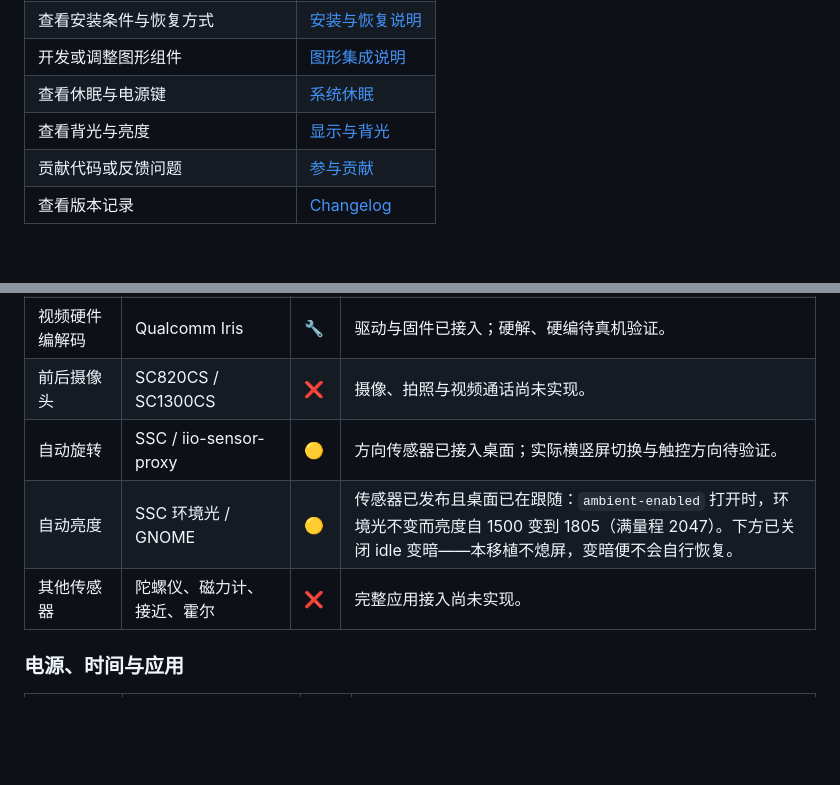
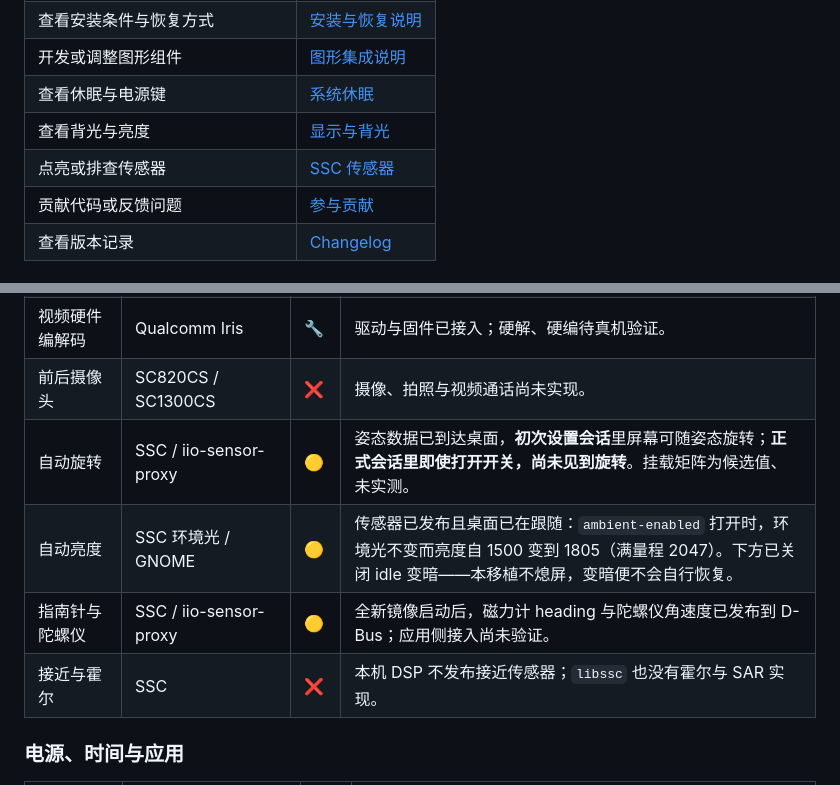
Before and after one commit to HOSHINO61/onepluspad-2pro-mainline, a Markdown page: README.zh-CN.md, 2 parts joined by grey strips. Drawn GitHub-style; blank space fills up the shorter version.

```diff
--- a/README.zh-CN.md
+++ b/README.zh-CN.md
@@ -40,6 +40,7 @@
 | 开发或调整图形组件 | [图形集成说明](docs/GRAPHICS.md) |
 | 查看休眠与电源键 | [系统休眠](docs/SUSPEND.zh-CN.md) |
 | 查看背光与亮度 | [显示与背光](docs/DISPLAY.zh-CN.md) |
+| 点亮或排查传感器 | [SSC 传感器](docs/SENSORS.zh-CN.md) |
 | 贡献代码或反馈问题 | [参与贡献](CONTRIBUTING.md) |
 | 查看版本记录 | [Changelog](CHANGELOG.md) |
 
@@ -102,9 +103,10 @@
 | H.264 软件播放 | Ubuntu GStreamer 软件包 | 🔧 | 模拟环境下软件解码通过；平板上的播放器画面和声音待验。 |
 | 视频硬件编解码 | Qualcomm Iris | 🔧 | 驱动与固件已接入；硬解、硬编待真机验证。 |
 | 前后摄像头 | SC820CS / SC1300CS | ❌ | 摄像、拍照与视频通话尚未实现。 |
-| 自动旋转 | SSC / iio-sensor-proxy | 🟡 | 方向传感器已接入桌面；实际横竖屏切换与触控方向待验证。 |
+| 自动旋转 | SSC / iio-sensor-proxy | 🟡 | 姿态数据已到达桌面，**初次设置会话**里屏幕可随姿态旋转；**正式会话里即使打开开关，尚未见到旋转**。挂载矩阵为候选值、未实测。 |
 | 自动亮度 | SSC 环境光 / GNOME | 🟡 | 传感器已发布且桌面已在跟随：`ambient-enabled` 打开时，环境光不变而亮度自 1500 变到 1805（满量程 2047）。下方已关闭 idle 变暗——本移植不熄屏，变暗便不会自行恢复。 |
-| 其他传感器 | 陀螺仪、磁力计、接近、霍尔 | ❌ | 完整应用接入尚未实现。 |
+| 指南针与陀螺仪 | SSC / iio-sensor-proxy | 🟡 | 全新镜像启动后，磁力计 heading 与陀螺仪角速度已发布到 D-Bus；应用侧接入尚未验证。 |
+| 接近与霍尔 | SSC | ❌ | 本机 DSP 不发布接近传感器；`libssc` 也没有霍尔与 SAR 实现。 |
 
 ### 电源、时间与应用
 
```
Also changed, not shown: README.md (+4 -2 lines).
